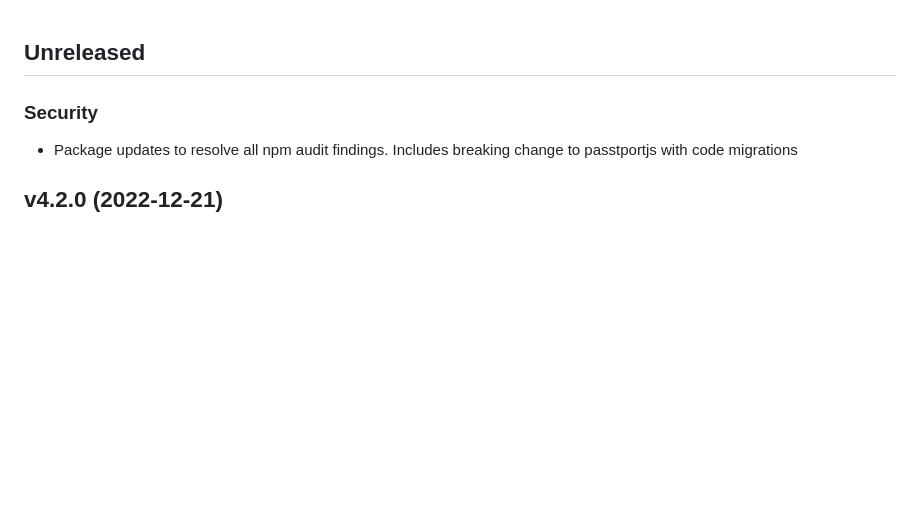
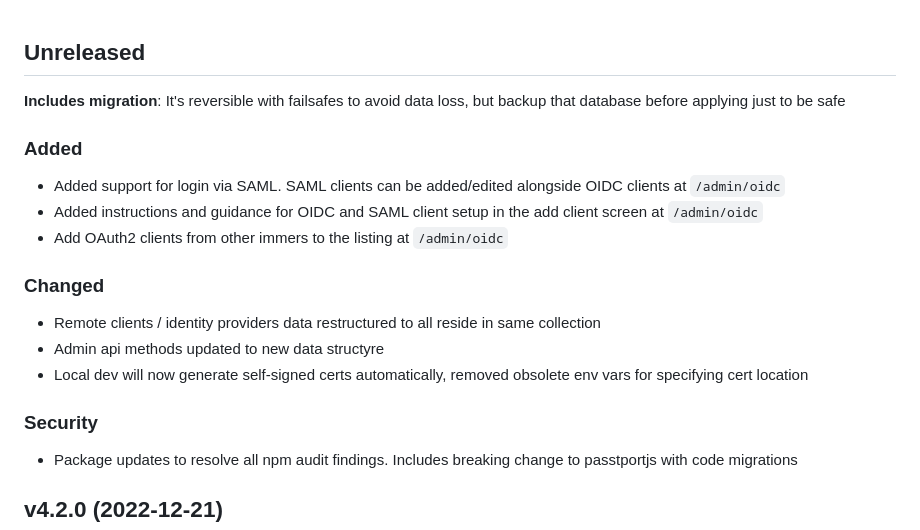
Before and after one commit to immers-space/immers, a Markdown page: CHANGELOG.md, the part around the change. Rendered like a GitHub page; blank space fills up the shorter version.

Commit message:
changelog

```diff
--- a/CHANGELOG.md
+++ b/CHANGELOG.md
@@ -1,4 +1,18 @@
 ## Unreleased
+
+**Includes migration**: It's reversible with failsafes to avoid data loss, but backup that database before applying just to be safe
+
+### Added
+
+* Added support for login via SAML. SAML clients can be added/edited alongside OIDC clients at `/admin/oidc`
+* Added instructions and guidance for OIDC and SAML client setup in the add client screen at `/admin/oidc`
+* Add OAuth2 clients from other immers to the listing at `/admin/oidc`
+
+### Changed
+
+* Remote clients / identity providers data restructured to all reside in same collection
+* Admin api methods updated to new data structyre
+* Local dev will now generate self-signed certs automatically, removed obsolete env vars for specifying cert location
 
 ### Security
 
```
